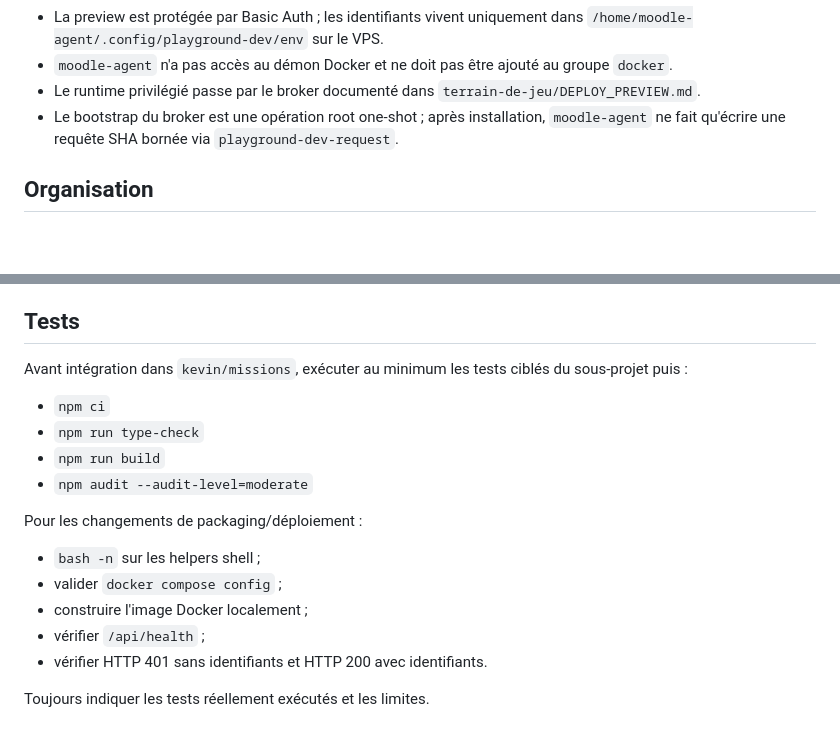
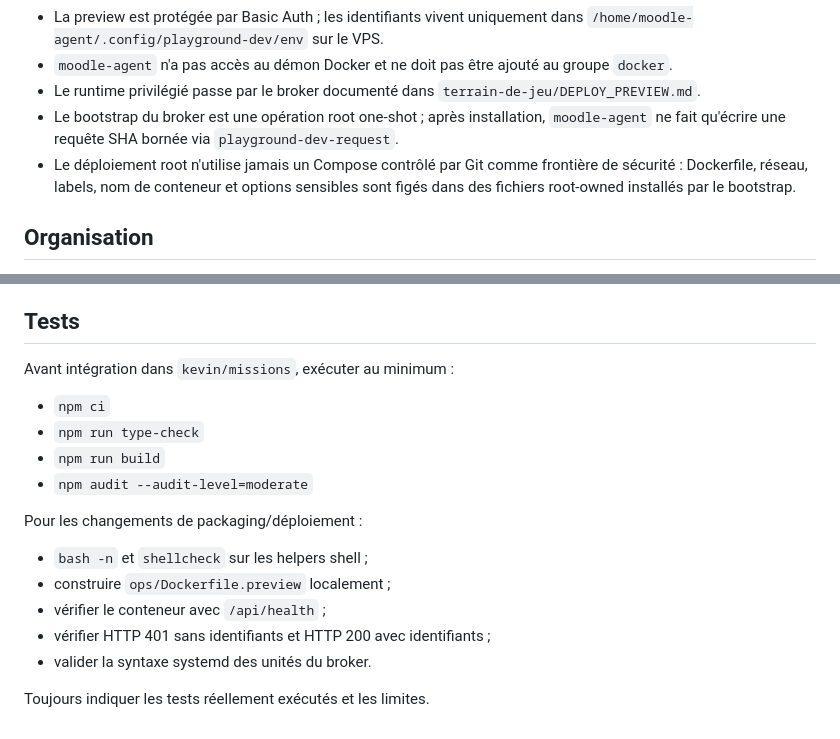
Before and after one commit to giusmili/cours-python, a Markdown page: AGENTS.md, 2 parts joined by grey strips. GitHub-like rendering; blank space fills up the shorter version.

Commit message:
docs: aligner les règles agents sur le broker durci

```diff
--- a/AGENTS.md
+++ b/AGENTS.md
@@ -51,6 +51,7 @@ RDC n'est pas l'outil par défaut : préférer GitHub/connecteurs quand ils suff
 - `moodle-agent` n'a pas accès au démon Docker et ne doit pas être ajouté au groupe `docker`.
 - Le runtime privilégié passe par le broker documenté dans `terrain-de-jeu/DEPLOY_PREVIEW.md`.
 - Le bootstrap du broker est une opération root one-shot ; après installation, `moodle-agent` ne fait qu'écrire une requête SHA bornée via `playground-dev-request`.
+- Le déploiement root n'utilise jamais un Compose contrôlé par Git comme frontière de sécurité : Dockerfile, réseau, labels, nom de conteneur et options sensibles sont figés dans des fichiers root-owned installés par le bootstrap.
 
 ## Organisation
 - `docs/terrain-de-jeu/` : cadrage, sources, benchmark, roadmap.
@@ -76,17 +77,17 @@ Pas de second CourseSpec : Moodle Course Factory reste l'outil généraliste d'i
 - Futurs labs Linux/réseau/cyber : environnement isolé distinct de Moodle et du serveur applicatif.
 
 ## Tests
-Avant intégration dans `kevin/missions`, exécuter au minimum les tests ciblés du sous-projet puis :
+Avant intégration dans `kevin/missions`, exécuter au minimum :
 - `npm ci`
 - `npm run type-check`
 - `npm run build`
 - `npm audit --audit-level=moderate`
 
 Pour les changements de packaging/déploiement :
-- `bash -n` sur les helpers shell ;
-- valider `docker compose config` ;
-- construire l'image Docker localement ;
-- vérifier `/api/health` ;
-- vérifier HTTP 401 sans identifiants et HTTP 200 avec identifiants.
+- `bash -n` et `shellcheck` sur les helpers shell ;
+- construire `ops/Dockerfile.preview` localement ;
+- vérifier le conteneur avec `/api/health` ;
+- vérifier HTTP 401 sans identifiants et HTTP 200 avec identifiants ;
+- valider la syntaxe systemd des unités du broker.
 
 Toujours indiquer les tests réellement exécutés et les limites.
```
